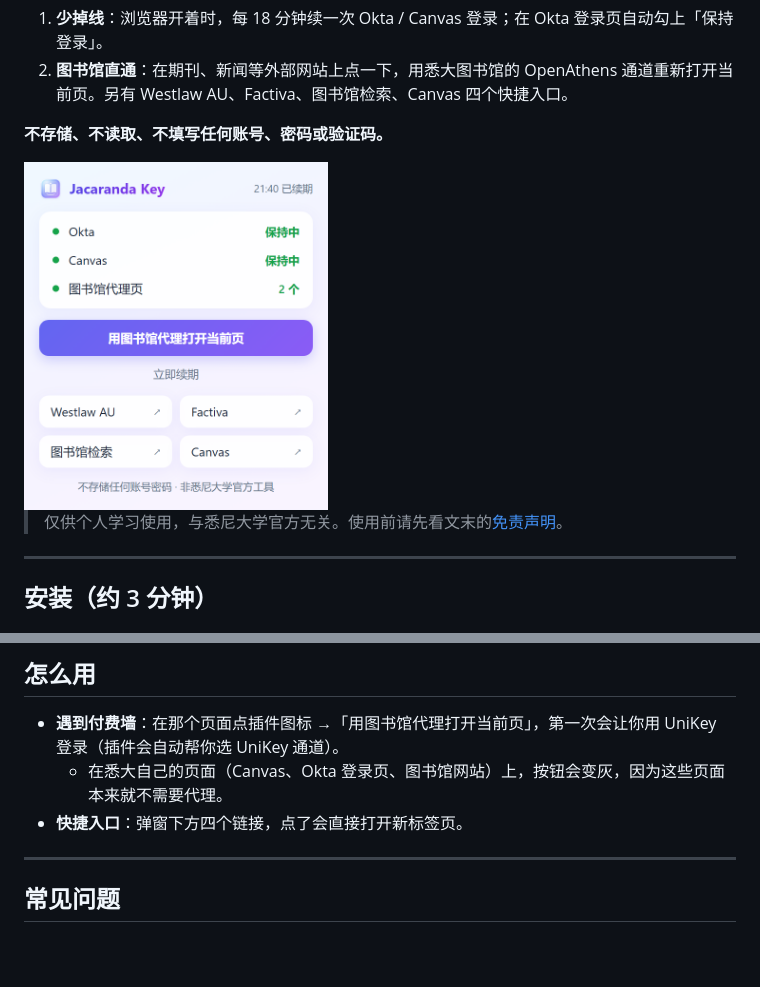
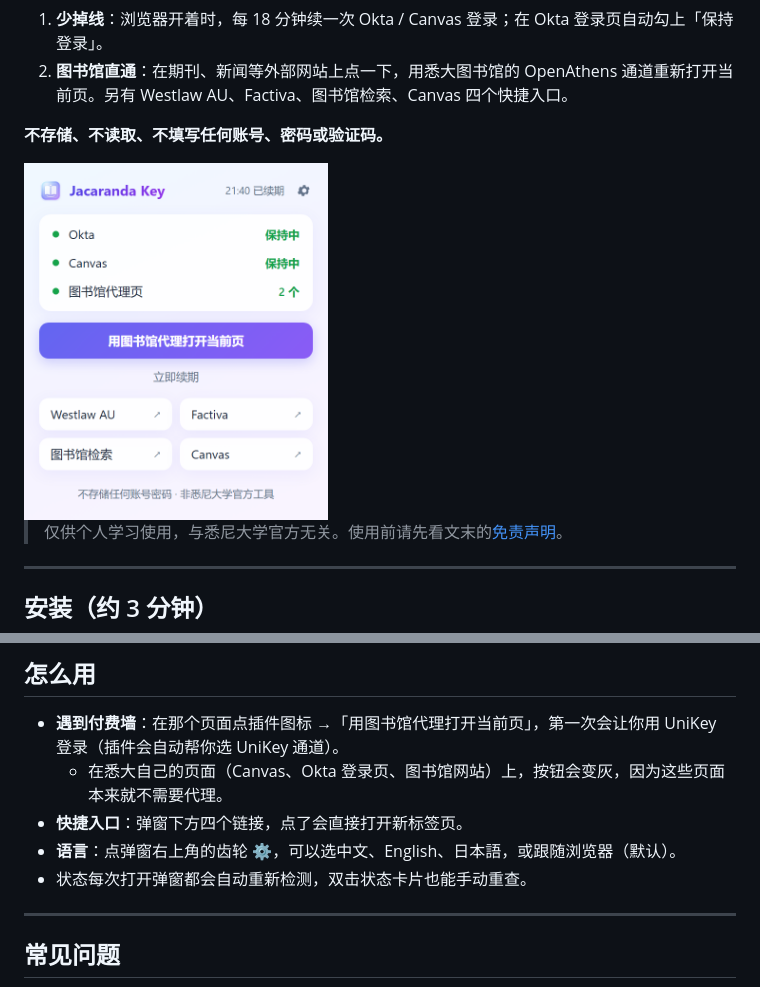
Before and after one commit to CyberMist123/jacaranda-key, a Markdown page: README.md, 2 parts joined by grey strips. Drawn GitHub-style; pictures changed too: docs/preview.png; blank space fills up the shorter version.

```diff
--- a/README.md
+++ b/README.md
@@ -54,6 +54,8 @@
 - **遇到付费墙**：在那个页面点插件图标 →「用图书馆代理打开当前页」，第一次会让你用 UniKey 登录（插件会自动帮你选 UniKey 通道）。
   - 在悉大自己的页面（Canvas、Okta 登录页、图书馆网站）上，按钮会变灰，因为这些页面本来就不需要代理。
 - **快捷入口**：弹窗下方四个链接，点了会直接打开新标签页。
+- **语言**：点弹窗右上角的齿轮 ⚙，可以选中文、English、日本語，或跟随浏览器（默认）。
+- 状态每次打开弹窗都会自动重新检测，双击状态卡片也能手动重查。
 
 ---
 
```
Also changed, not shown: README.en.md (+5 -5 lines), 8 other files.
